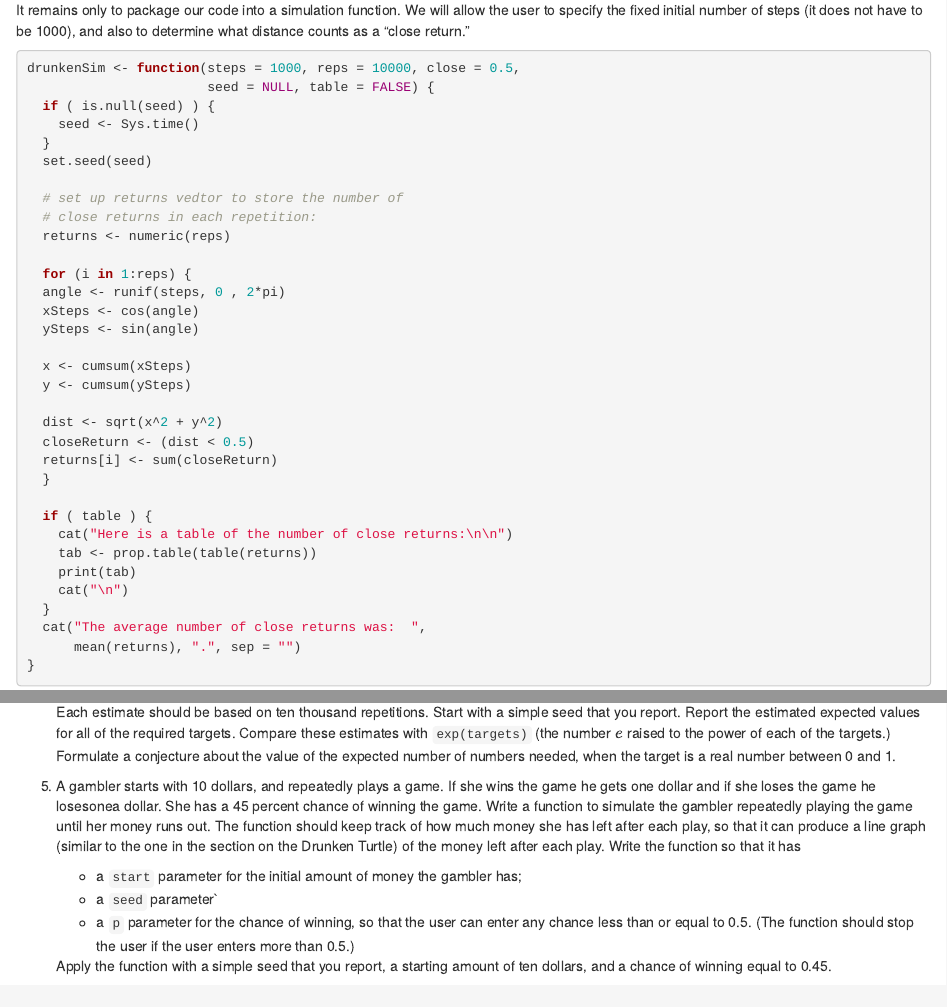
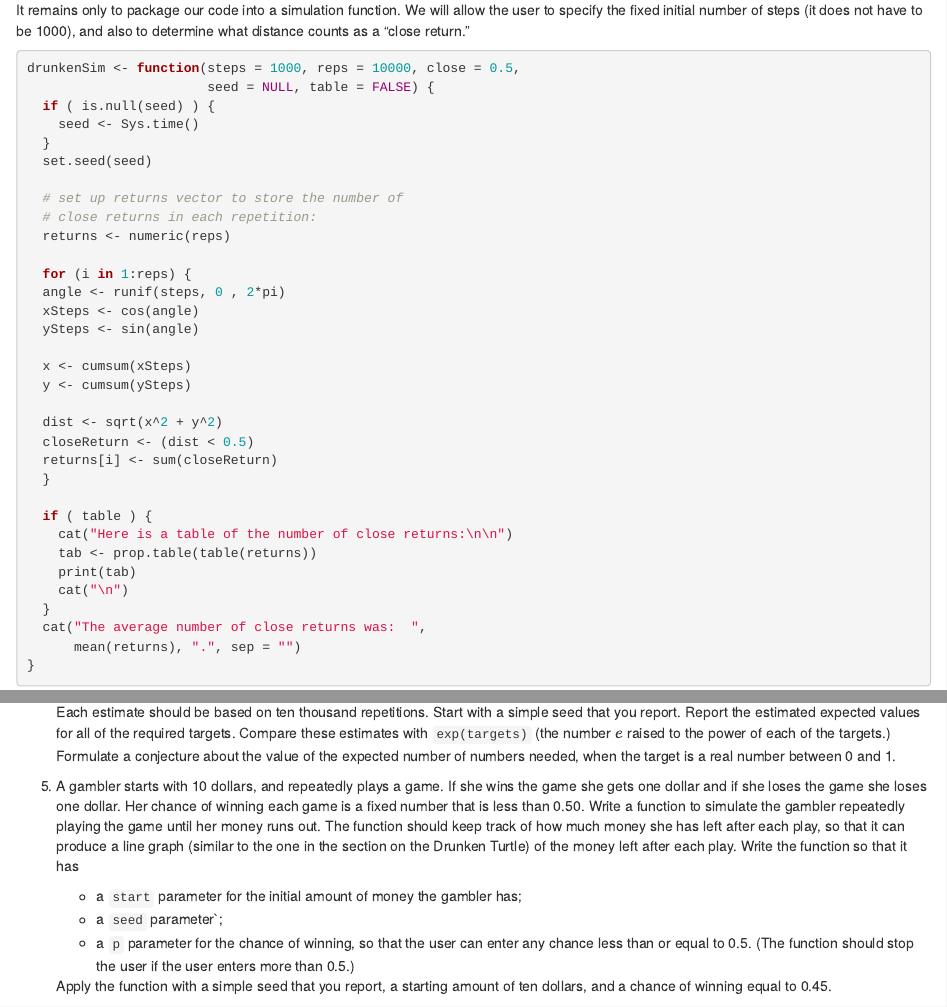
Before and after one commit to setyawendha/r-notes, an R Markdown document (060-simulation.Rmd): the page in a window 1100 px wide, from 7570 px down, and a second part further down, joined at a grey line. Rendered offline with R 4.5, knitr and Pandoc, with nearby package versions; drawn as R Markdown's standard HTML page in place of the format the file asks for.

Commit message:
edit exercise

```diff
--- a/060-simulation.Rmd
+++ b/060-simulation.Rmd
@@ -1143,7 +1143,7 @@ drunkenSim <- function(steps = 1000, reps = 10000, close = 0.5,
   }
   set.seed(seed)
 
-  # set up returns vedtor to store the number of
+  # set up returns vector to store the number of
   # close returns in each repetition:
   returns <- numeric(reps)
 
@@ -1273,9 +1273,9 @@ knitr::include_graphics("images/thinking.png")
 
     Each estimate should be based on ten thousand repetitions.  Start with a simple seed that you report.  Report the estimated expected values for all of the required targets.  Compare these estimates with `exp(targets)` (the number $e$ raised to the power of each of the targets.)  Formulate a conjecture about the value of the expected number of numbers needed, when the target is a real number between 0 and 1.
 
-1.  A gambler starts with 10 dollars, and repeatedly plays a game.  If she wins the game he gets one dollar and if she loses the game he losesonea dollar.  She has a 45 percent chance of winning the game.  Write a function to simulate the gambler repeatedly playing the game until her money runs out.  The function should keep track of how much money she has left after each play, so that it can produce a line graph (similar to the one in the section on the Drunken Turtle) of the money left after each play.  Write the function so that it has
+1.  A gambler starts with 10 dollars, and repeatedly plays a game.  If she wins the game she gets one dollar and if she loses the game she loses one dollar.  Her chance of winning each game is a fixed number that is less than 0.50.  Write a function to simulate the gambler repeatedly playing the game until her money runs out.  The function should keep track of how much money she has left after each play, so that it can produce a line graph (similar to the one in the section on the Drunken Turtle) of the money left after each play.  Write the function so that it has
     * a `start` parameter for the initial amount of money the gambler has;
-    * a `seed` parameter`
+    * a `seed` parameter`;
     * a `p` parameter for the chance of winning, so that the user can enter any chance less than or equal to 0.5.  (The function should stop the user if the user enters more than 0.5.)
 
     Apply the function with a simple seed that you report, a starting amount of ten dollars, and a chance of winning equal to 0.45.
```
Also changed, not shown: docs/r-notes.tex, docs/search_index.json, 124 other files.
